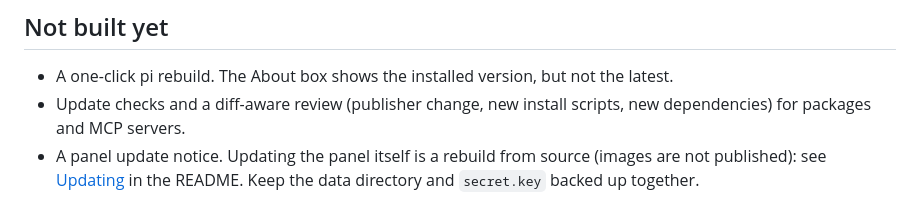
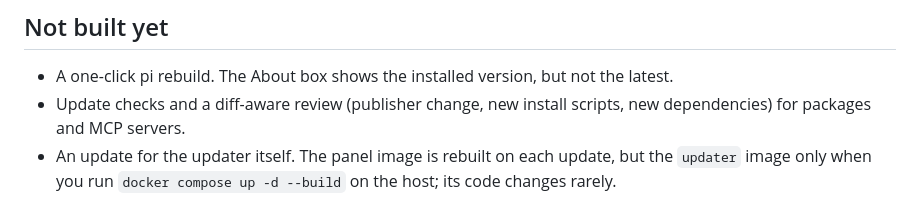
Before and after one commit to ydoc-afk/Pi-Panel, a Markdown page: docs/updates.md, the part around one of its changes. GitHub-like rendering.

```diff
--- a/docs/updates.md
+++ b/docs/updates.md
@@ -46,6 +63,5 @@ read a newer schema, so rolling back across a migration means restoring the data
 - A one-click pi rebuild. The About box shows the installed version, but not the latest.
 - Update checks and a diff-aware review (publisher change, new install scripts, new dependencies) for
   packages and MCP servers.
-- A panel update notice. Updating the panel itself is a rebuild from source (images are not published):
-  see [Updating](../README.md#updating) in the README. Keep the data directory and `secret.key` backed
-  up together.
+- An update for the updater itself. The panel image is rebuilt on each update, but the `updater` image
+  only when you run `docker compose up -d --build` on the host; its code changes rarely.
```
Also changed, not shown: other parts of docs/updates.md (+17 -0 lines), README.md (+33 -2 lines), docs/screenshots/updates-dark.png (added), 13 other files.
